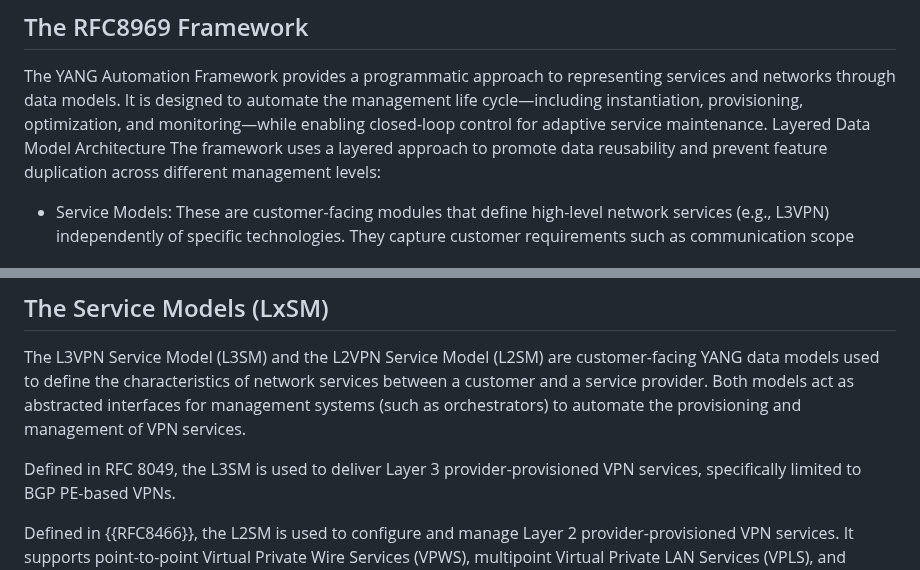
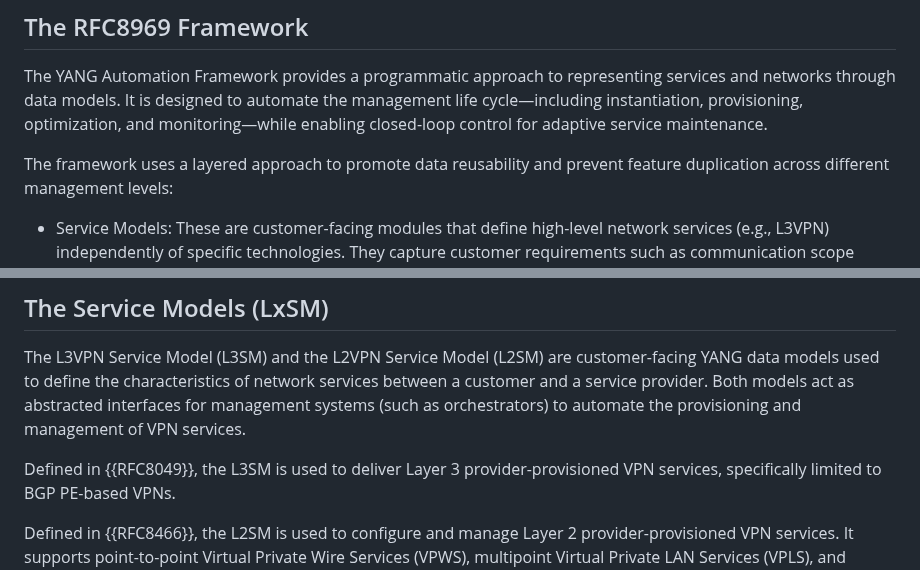
Before and after one commit to sbarguil/ONSEN_Problem_Statement, a Markdown page: draft-kbf-onsen-problem-statement.md, 2 parts joined by grey strips. Drawn GitHub-style.

Commit message:
update text

```diff
--- a/draft-kbf-onsen-problem-statement.md
+++ b/draft-kbf-onsen-problem-statement.md
@@ -170,8 +170,9 @@ The YANG Automation Framework provides a programmatic approach to
 representing services and networks through data models. It is designed
 to automate the management life cycle—including instantiation,
 provisioning, optimization, and monitoring—while enabling closed-loop
-control for adaptive service maintenance. Layered Data Model
-Architecture The framework uses a layered approach to promote data
+control for adaptive service maintenance.
+
+The framework uses a layered approach to promote data
 reusability and prevent feature duplication across different management
 levels:
 
@@ -242,7 +243,7 @@ act as abstracted interfaces for management systems (such as
 orchestrators) to automate the provisioning and management of VPN
 services.
 
-Defined in RFC 8049, the L3SM is used to deliver Layer 3
+Defined in {{RFC8049}}, the L3SM is used to deliver Layer 3
 provider-provisioned VPN services, specifically limited to BGP PE-based
 VPNs.
 
```
Also changed, not shown: other parts of draft-kbf-onsen-problem-statement.md (+1 -1 lines).
